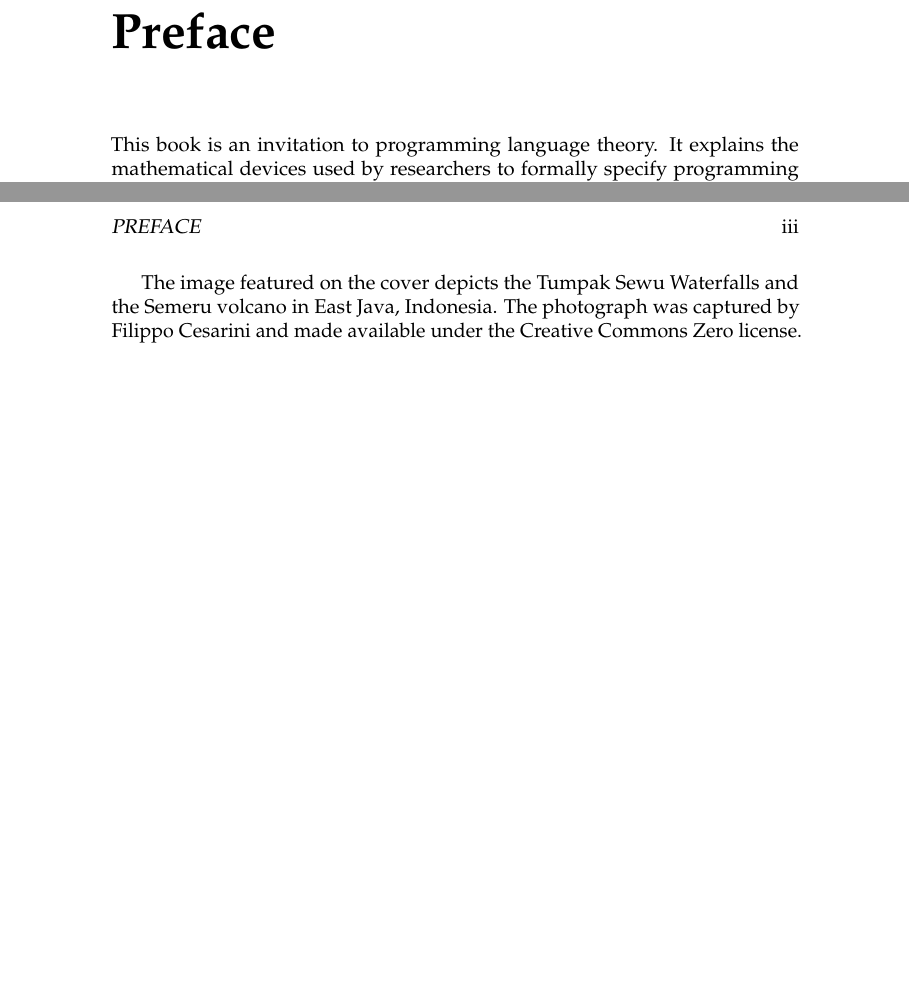
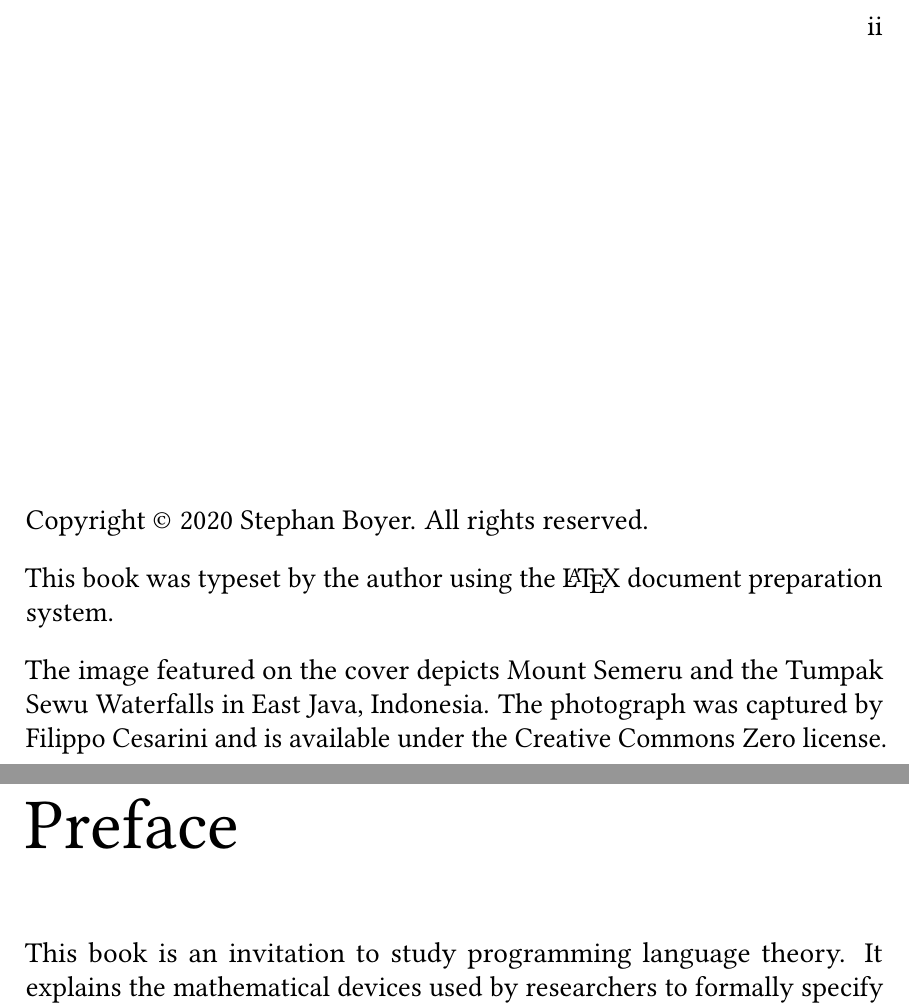
Before and after one commit to stepchowfun/book, a LaTeX book (src/main.tex, which reads src/00_preface.tex): two parts of pages 2 and 3 of 23 before the commit and two parts of pages 2 and 3 of 24 after it, joined at a grey line, cut at the place of the change, the shorter picture padded with empty space. Compiled offline with pdfLaTeX.

Commit message:
Tweak the typography

```diff
--- a/src/00_preface.tex
+++ b/src/00_preface.tex
@@ -1,6 +1,6 @@
 \chapter{Preface}
 
-  This book is an invitation to programming language theory. It explains the mathematical devices used by researchers to formally specify programming languages, prove properties about them, and reason about programs written in them. From a bird's eye view, the three topics of this book are \emph{syntax}, \emph{semantics}, and \emph{types}. To keep the scope of the book manageable, implementation concerns such as optimization and garbage collection are not covered.
+  This book is an invitation to study programming language theory. It explains the mathematical devices used by researchers to formally specify programming languages, prove properties about them, and reason about programs written in them. From a bird's eye view, the three topics of this book are \emph{syntax}, \emph{semantics}, and \emph{types}. To keep the scope of the book manageable, implementation concerns such as optimization and garbage collection are not covered.
 
   \section*{Audience}
 
@@ -20,8 +20,6 @@
 
     The author's first formal introduction to programming language theory was \textcite{tapl}.
 
-    The image featured on the cover depicts the Tumpak Sewu Waterfalls and the Semeru volcano in East Java, Indonesia. The photograph was captured by Filippo Cesarini and made available under the Creative Commons Zero license.
-
   \section*{Version}
 
     \input{version}
--- a/src/main.tex
+++ b/src/main.tex
@@ -1,19 +1,21 @@
-\documentclass[oneside]{book}
+\documentclass[oneside,14pt]{extbook}
 
 \usepackage[T1]{fontenc} % The font encoding
 \usepackage[utf8]{inputenc} % The input encoding
-\usepackage{mathpazo} % The Palatino font
+\usepackage{libertine} % The Linux Libertine typeface
+\usepackage[libertine]{newtxmath} % Math font based on Linux Libertine
 \usepackage[hidelinks,pdfa]{hyperref} % For clickable links
 \usepackage{bookmark} % For `\bookmarksetup{startatroot}`
 \usepackage[style=authoryear]{biblatex} % For citations and references
 \usepackage{imakeidx} % For the index
 \usepackage{microtype} % For micro-typography
 \usepackage{pdfpages} % For the cover page
+\usepackage[Lenny]{fncychap} % For fancy chapter headings
 
-% Load the references
+% Load the references.
 \addbibresource{references.bib}
 
-% Set up the index
+% Set up the index.
 \makeindex[intoc]
 
 \title{Elements of Programming Languages}
@@ -27,3 +29,18 @@
 
   \includepdf{cover}
 
+  \pagebreak
+  \hspace{0pt}
+  \vfill
+    \noindent Copyright \copyright{} \the\year{} Stephan Boyer. All rights reserved.
+
+    \bigbreak
+
+    \noindent This book was typeset by the author using the \LaTeX{} document preparation system.
+
+    \bigbreak
+
+    \noindent The image featured on the cover depicts Mount Semeru and the Tumpak Sewu Waterfalls in East Java, Indonesia. The photograph was captured by Filippo Cesarini and is available under the Creative Commons Zero license.
+  \vfill
+  \hspace{0pt}
+  \pagebreak
```
Also changed, not shown: src/main.tex (7 more changed lines).
